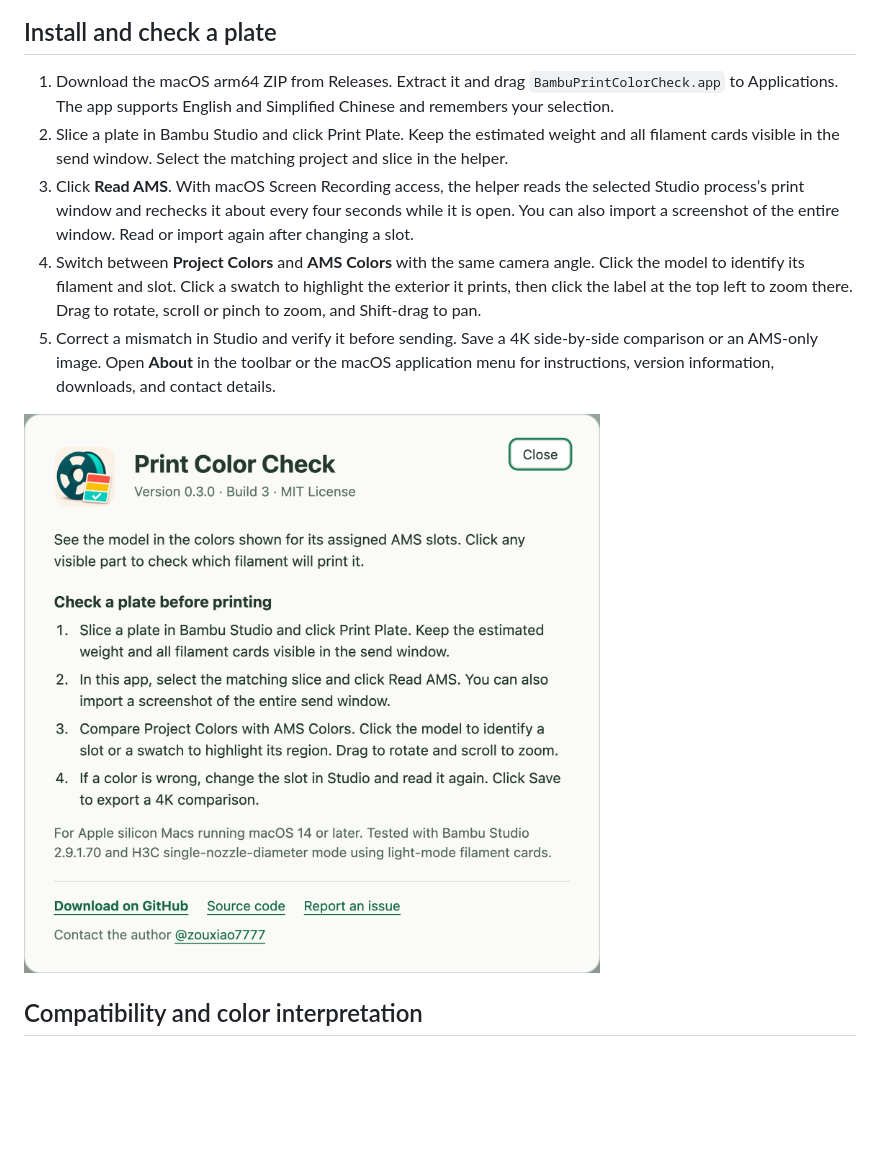
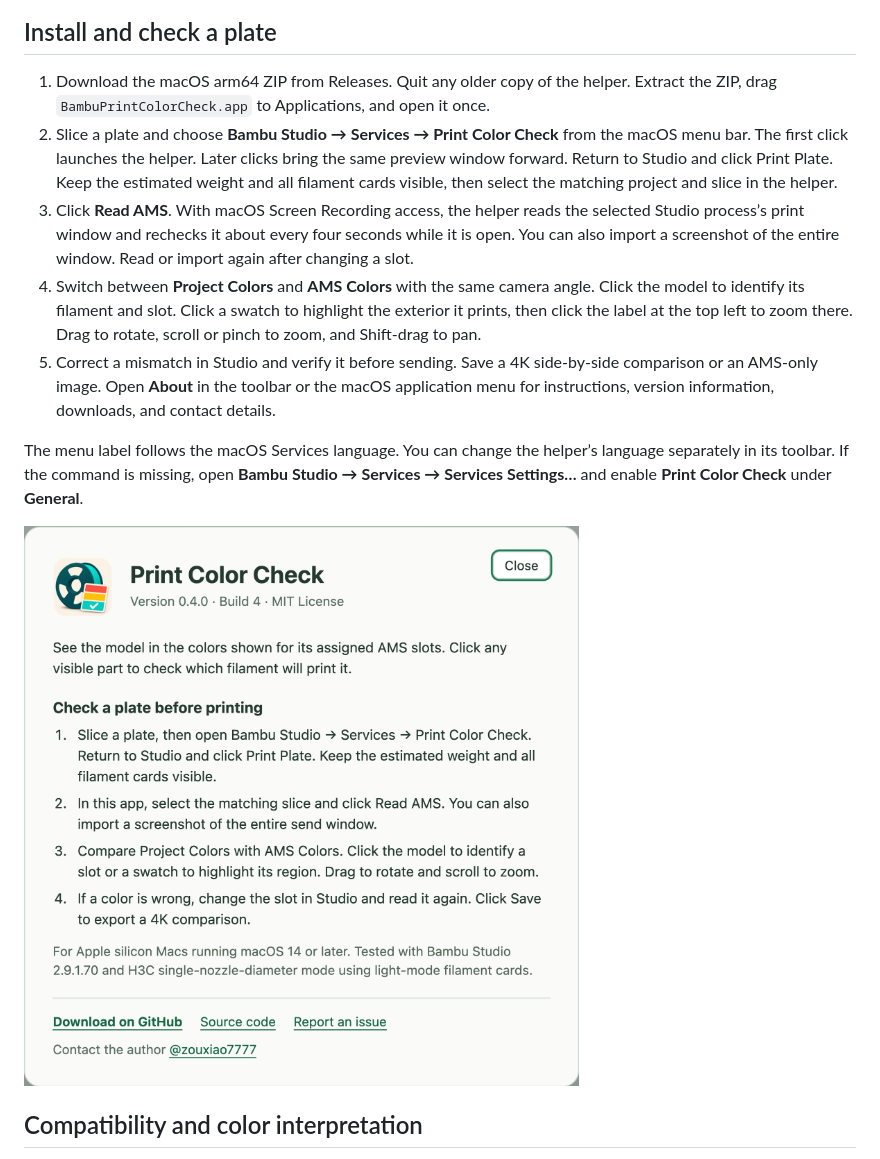
Before and after one commit to zouxiao7777/BambuPrintColorCheck, a Markdown page: README.en.md, the part around one of its changes. GitHub-like rendering; pictures changed too: Docs/About-English.png; blank space fills up the shorter version.

Commit message:
Launch Print Color Check from the Bambu Studio Services menu

```diff
--- a/README.en.md
+++ b/README.en.md
@@ -15,10 +23,12 @@ Suppose you painted a panda’s tongue pink, then assigned that filament to a sl
 ## Install and check a plate
 
-1. Download the macOS arm64 ZIP from Releases. Extract it and drag `BambuPrintColorCheck.app` to Applications. The app supports English and Simplified Chinese and remembers your selection.
-2. Slice a plate in Bambu Studio and click Print Plate. Keep the estimated weight and all filament cards visible in the send window. Select the matching project and slice in the helper.
+1. Download the macOS arm64 ZIP from Releases. Quit any older copy of the helper. Extract the ZIP, drag `BambuPrintColorCheck.app` to Applications, and open it once.
+2. Slice a plate and choose **Bambu Studio → Services → Print Color Check** from the macOS menu bar. The first click launches the helper. Later clicks bring the same preview window forward. Return to Studio and click Print Plate. Keep the estimated weight and all filament cards visible, then select the matching project and slice in the helper.
 3. Click **Read AMS**. With macOS Screen Recording access, the helper reads the selected Studio process’s print window and rechecks it about every four seconds while it is open. You can also import a screenshot of the entire window. Read or import again after changing a slot.
 4. Switch between **Project Colors** and **AMS Colors** with the same camera angle. Click the model to identify its filament and slot. Click a swatch to highlight the exterior it prints, then click the label at the top left to zoom there. Drag to rotate, scroll or pinch to zoom, and Shift-drag to pan.
 5. Correct a mismatch in Studio and verify it before sending. Save a 4K side-by-side comparison or an AMS-only image. Open **About** in the toolbar or the macOS application menu for instructions, version information, downloads, and contact details.
+
+The menu label follows the macOS Services language. You can change the helper’s language separately in its toolbar. If the command is missing, open **Bambu Studio → Services → Services Settings…** and enable **Print Color Check** under **General**.
 
 ![About page in English](Docs/About-English.png)
 
```
Also changed, not shown: other parts of README.en.md (+8 -0 lines), README.md (+12 -2 lines), RELEASE_NOTES.md (+6 -10 lines), Docs/About-Chinese.png, 10 other files.
